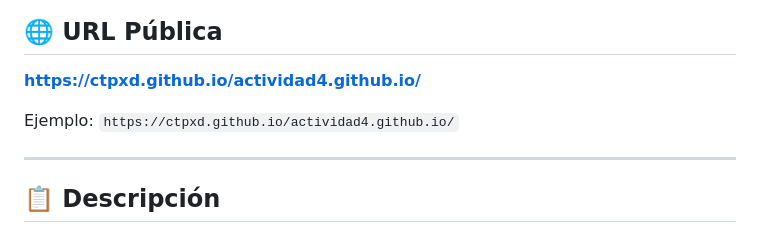
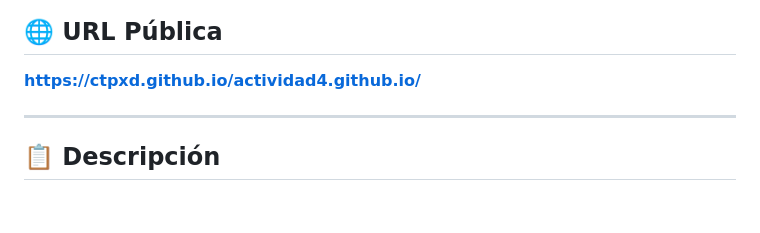
Before and after one commit to Ctpxd/actividad4.github.io, a Markdown page: README.md, the part around the change. GitHub-like rendering; blank space fills up the shorter version.

```diff
--- a/README.md
+++ b/README.md
@@ -6,7 +6,7 @@ Aplicación web interactiva que implementa cuatro algoritmos de cifrado clásico
 
 **https://ctpxd.github.io/actividad4.github.io/**
 
-Ejemplo: `https://ctpxd.github.io/actividad4.github.io/`
+
 
 ---
 
```
